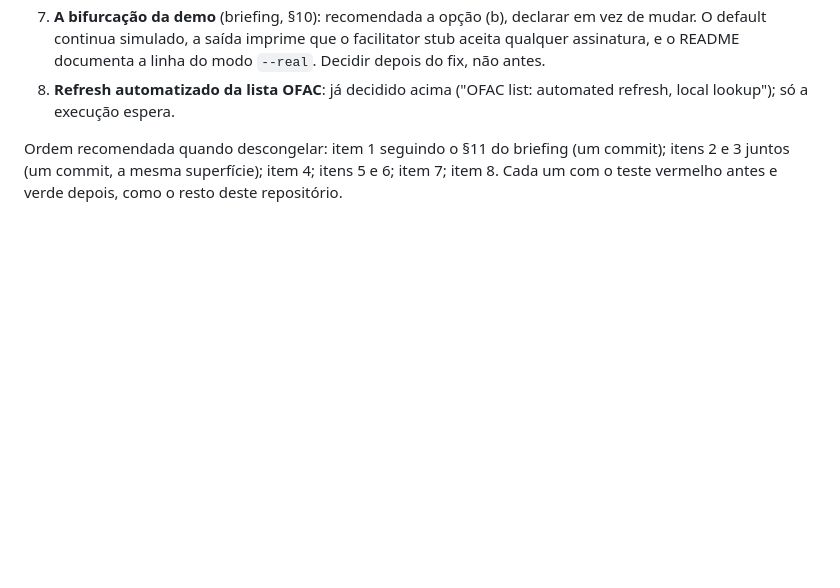
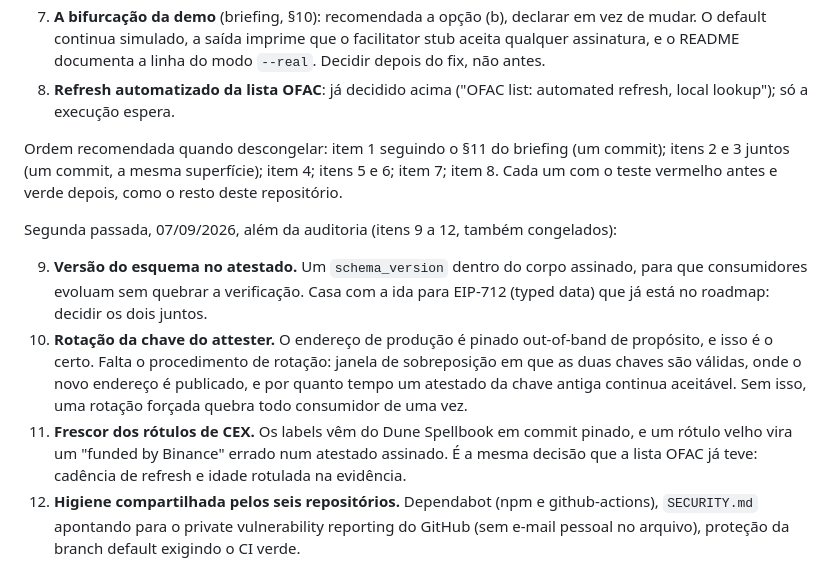
Before and after one commit to orlandol23/kya-know-your-agent, a Markdown page: DECISIONS.md, the part around the change. Drawn GitHub-style; blank space fills up the shorter version.

Commit message:
docs: second review of the plan, beyond the audit
A second pass asking what a reference-grade version needs that no audit
finding would surface, because none of it is a bug: the items are recorded
in the plan with the reasoning, plus the repository hygiene shared by all six
repositories (dependency update automation, private vulnerability reporting,
branch protection). Nothing is ticked; each item closes in the PR that
closes it.

```diff
--- a/DECISIONS.md
+++ b/DECISIONS.md
@@ -464,3 +464,24 @@ Ordem recomendada quando descongelar: item 1 seguindo o §11 do briefing (um
 commit); itens 2 e 3 juntos (um commit, a mesma superfície); item 4; itens 5 e
 6; item 7; item 8. Cada um com o teste vermelho antes e verde depois, como o
 resto deste repositório.
+
+Segunda passada, 07/09/2026, além da auditoria (itens 9 a 12, também congelados):
+
+9. **Versão do esquema no atestado.** Um `schema_version` dentro do corpo
+   assinado, para que consumidores evoluam sem quebrar a verificação. Casa
+   com a ida para EIP-712 (typed data) que já está no roadmap: decidir os dois
+   juntos.
+10. **Rotação da chave do attester.** O endereço de produção é pinado
+    out-of-band de propósito, e isso é o certo. Falta o procedimento de
+    rotação: janela de sobreposição em que as duas chaves são válidas, onde o
+    novo endereço é publicado, e por quanto tempo um atestado da chave antiga
+    continua aceitável. Sem isso, uma rotação forçada quebra todo consumidor de
+    uma vez.
+11. **Frescor dos rótulos de CEX.** Os labels vêm do Dune Spellbook em commit
+    pinado, e um rótulo velho vira um "funded by Binance" errado num atestado
+    assinado. É a mesma decisão que a lista OFAC já teve: cadência de refresh
+    e idade rotulada na evidência.
+12. **Higiene compartilhada pelos seis repositórios.** Dependabot (npm e
+    github-actions), `SECURITY.md` apontando para o private vulnerability
+    reporting do GitHub (sem e-mail pessoal no arquivo), proteção da branch
+    default exigindo o CI verde.
```
